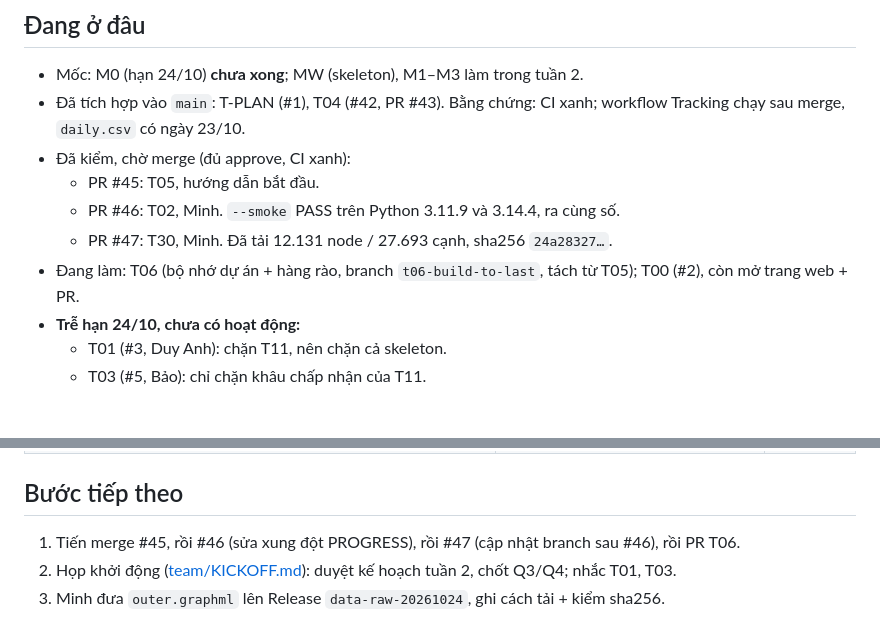
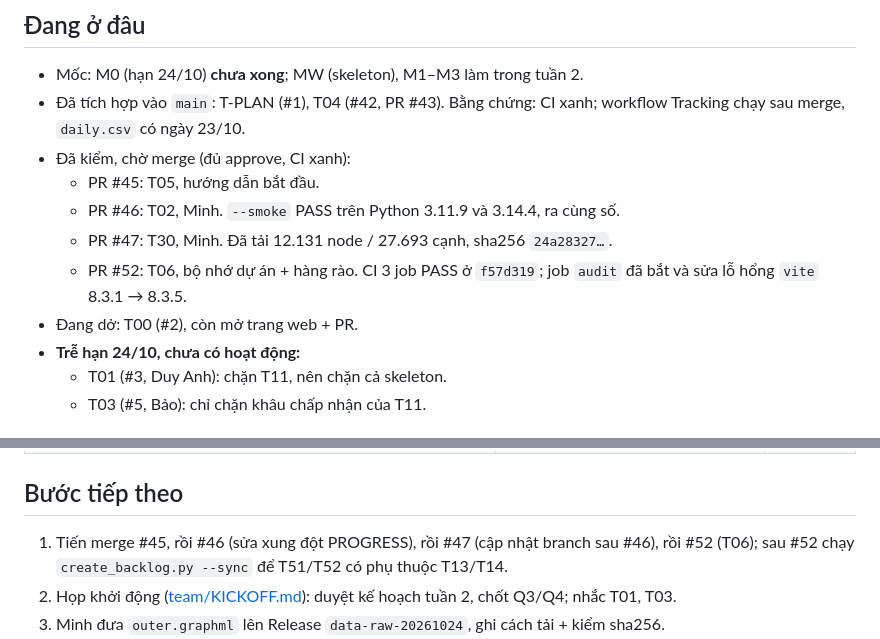
Before and after one commit to NeitLN/SaiGGo, a Markdown page: docs/STATUS.md, 2 parts joined by grey strips. GitHub-like rendering.

Commit message:
T06: cập nhật STATUS cuối session

```diff
--- a/docs/STATUS.md
+++ b/docs/STATUS.md
@@ -20,7 +20,8 @@ Bộ nhớ dự án: mục tiêu/phạm vi/deadline ở [PROJECT_BRIEF.md](PROJE
   - PR #45: T05, hướng dẫn bắt đầu.
   - PR #46: T02, Minh. `--smoke` PASS trên Python 3.11.9 và 3.14.4, ra cùng số.
   - PR #47: T30, Minh. Đã tải 12.131 node / 27.693 cạnh, sha256 `24a28327…`.
-- Đang làm: T06 (bộ nhớ dự án + hàng rào, branch `t06-build-to-last`, tách từ T05); T00 (#2), còn mở trang web + PR.
+  - PR #52: T06, bộ nhớ dự án + hàng rào. CI 3 job PASS ở `f57d319`; job `audit` đã bắt và sửa lỗ hổng `vite` 8.3.1 → 8.3.5.
+- Đang dở: T00 (#2), còn mở trang web + PR.
 - **Trễ hạn 24/10, chưa có hoạt động:**
   - T01 (#3, Duy Anh): chặn T11, nên chặn cả skeleton.
   - T03 (#5, Bảo): chỉ chặn khâu chấp nhận của T11.
@@ -41,7 +42,7 @@ Bộ nhớ dự án: mục tiêu/phạm vi/deadline ở [PROJECT_BRIEF.md](PROJE
 | Vùng demo 2 km, `speeds.json`, ngưỡng snap 150 m (Q3, Q4, PROJECT_BRIEF mục 5) | **[Đề xuất]**, chờ nhóm xác nhận ở buổi họp | — |
 
 ## Bước tiếp theo
-1. Tiến merge #45, rồi #46 (sửa xung đột PROGRESS), rồi #47 (cập nhật branch sau #46), rồi PR T06.
+1. Tiến merge #45, rồi #46 (sửa xung đột PROGRESS), rồi #47 (cập nhật branch sau #46), rồi #52 (T06); sau #52 chạy `create_backlog.py --sync` để T51/T52 có phụ thuộc T13/T14.
 2. Họp khởi động ([team/KICKOFF.md](team/KICKOFF.md)): duyệt kế hoạch tuần 2, chốt Q3/Q4; nhắc T01, T03.
 3. Minh đưa `outer.graphml` lên Release `data-raw-20261024`, ghi cách tải + kiểm sha256.
 4. Sau khi nhóm duyệt kế hoạch tuần 2: cập nhật ⛓ và `schedule.csv`, chạy `create_backlog.py --sync` + `setup_project.py --sync`.
```
